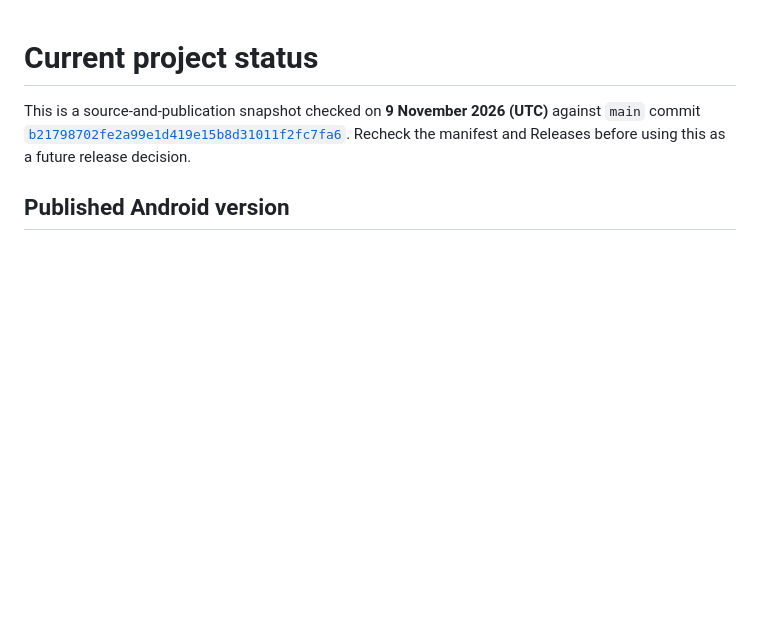
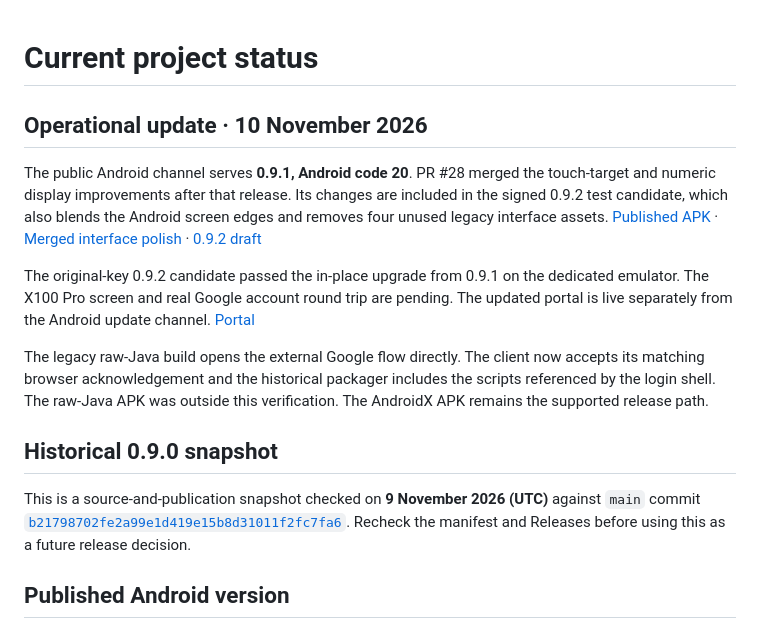
Before and after one commit to Namdev90/paruluniversitygoa, a Markdown page: docs/CURRENT-STATUS.md, the part around the change. Rendered like a GitHub page; blank space fills up the shorter version.

```diff
--- a/docs/CURRENT-STATUS.md
+++ b/docs/CURRENT-STATUS.md
@@ -1,4 +1,14 @@
 # Current project status
+
+## Operational update · 10 November 2026
+
+The public Android channel serves **0.9.1, Android code 20**. PR #28 merged the touch-target and numeric display improvements after that release. Its changes are included in the signed 0.9.2 test candidate, which also blends the Android screen edges and removes four unused legacy interface assets. [Published APK](https://github.com/Namdev90/paruluniversitygoa/releases/tag/v0.9.1) · [Merged interface polish](https://github.com/Namdev90/paruluniversitygoa/pull/28) · [0.9.2 draft](https://github.com/Namdev90/paruluniversitygoa/pull/29)
+
+The original-key 0.9.2 candidate passed the in-place upgrade from 0.9.1 on the dedicated emulator. The X100 Pro screen and real Google account round trip are pending. The updated portal is live separately from the Android update channel. [Portal](https://navrang-gate-admin.namubhai.chatgpt.site/)
+
+The legacy raw-Java build opens the external Google flow directly. The client now accepts its matching browser acknowledgement and the historical packager includes the scripts referenced by the login shell. The raw-Java APK was outside this verification. The AndroidX APK remains the supported release path.
+
+## Historical 0.9.0 snapshot
 
 This is a source-and-publication snapshot checked on **9 November 2026 (UTC)** against `main` commit [`b21798702fe2a99e1d419e15b8d31011f2fc7fa6`](https://github.com/Namdev90/paruluniversitygoa/commit/b21798702fe2a99e1d419e15b8d31011f2fc7fa6). Recheck the manifest and Releases before using this as a future release decision.
 
```
Also changed, not shown: CHANGELOG.md (+14 -0 lines), README.md (+2 -2 lines).
